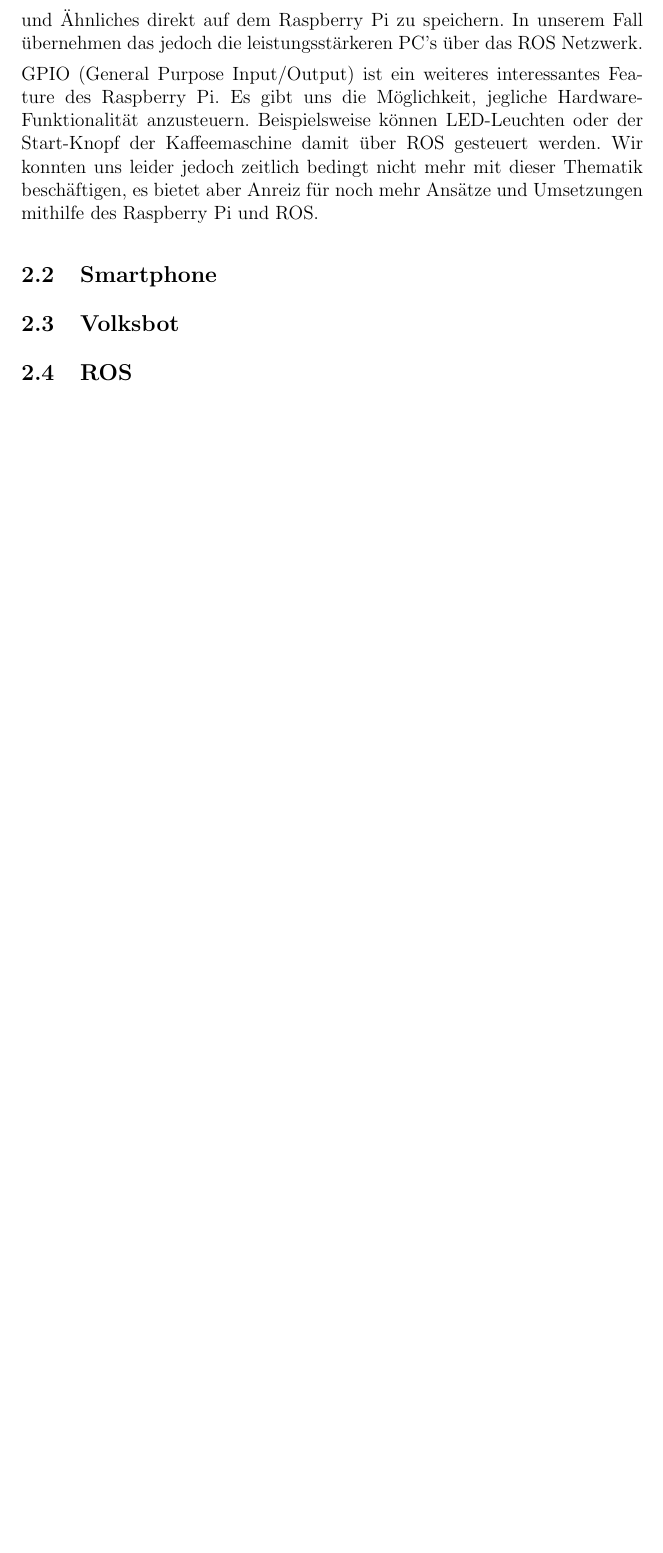
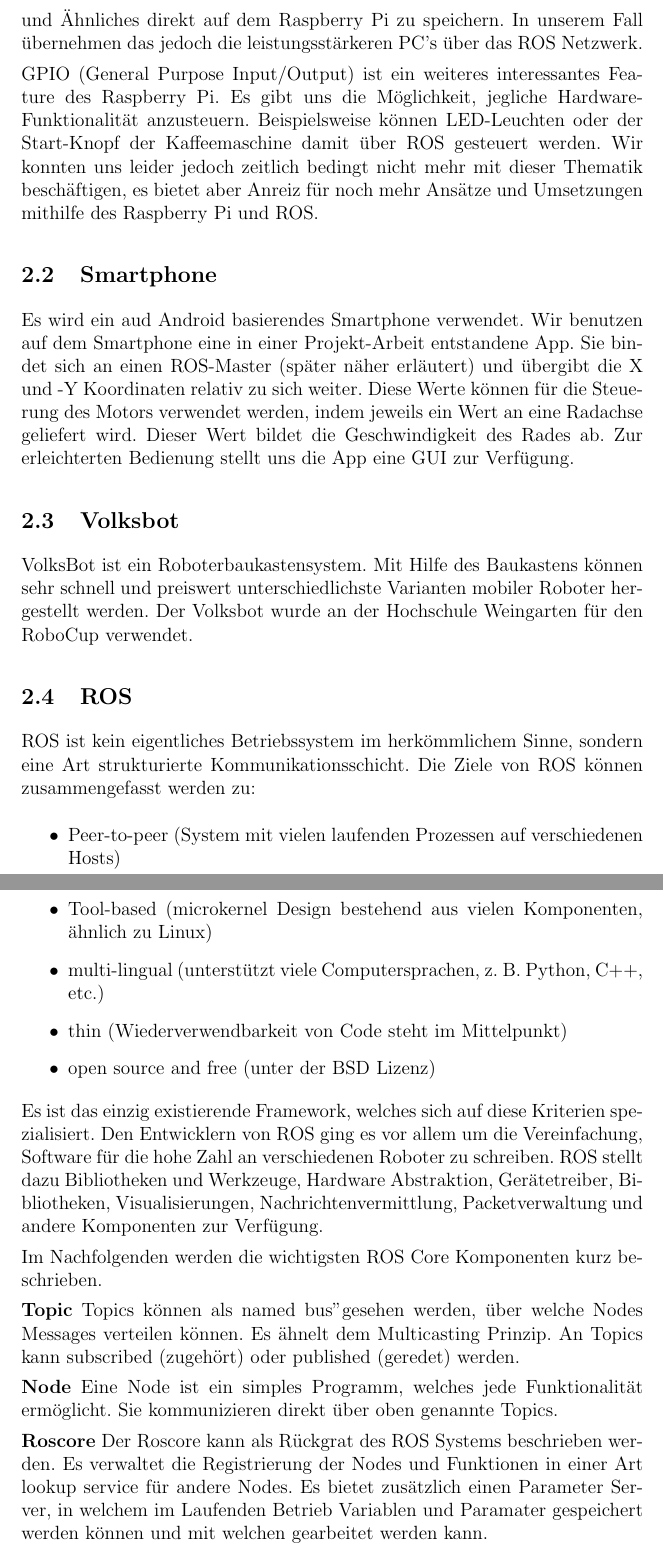
Before and after one commit to Alminc91/Dokumentation_Sysadmin, a LaTeX document (Doku_Sysadmin.tex): part of page 7 of 11 before the commit and two parts of pages 7 and 8 of 13 after it, the two joined at a grey line, cut so that both start at the same text, the shorter picture padded with empty space. Compiled offline with pdfLaTeX.

Commit message:
Müsste soweit alles da sein jetzt

```diff
--- a/Doku_Sysadmin.tex
+++ b/Doku_Sysadmin.tex
@@ -188,11 +197,40 @@
 
 
 \subsection{Smartphone}
-%App-Steffen
+
+Es wird ein aud Android basierendes Smartphone verwendet.
+Wir benutzen auf dem Smartphone eine in einer Projekt-Arbeit entstandene App.
+Sie bindet sich an einen ROS-Master (später näher erläutert) und übergibt die X und -Y Koordinaten relativ zu sich weiter.
+Diese Werte können für die Steuerung des Motors verwendet werden, indem jeweils ein Wert an eine Radachse geliefert wird. Dieser Wert bildet die Geschwindigkeit des Rades ab.
+Zur erleichterten Bedienung stellt uns die App eine GUI zur Verfügung.
 
 \subsection{Volksbot}
 
+VolksBot ist ein Roboterbaukastensystem.
+Mit Hilfe des Baukastens können sehr schnell und preiswert unterschiedlichste Varianten mobiler Roboter hergestellt werden.
+Der Volksbot wurde an der Hochschule Weingarten für den RoboCup verwendet.
+%Wir brauchen hier mehr Infos, wo wurde er verwendet, Besonderheiten
+%Bild
 \subsection{ROS}
-%catkin, Netwerk
+%Zitate??
+ROS ist kein eigentliches Betriebssystem im herkömmlichem Sinne, sondern eine Art strukturierte Kommunikationsschicht.
+Die Ziele von ROS können zusammengefasst werden zu:
+\begin{itemize}
+\item Peer-to-peer (System mit vielen laufenden Prozessen auf verschiedenen Hosts)
+\item Tool-based (microkernel Design bestehend aus vielen Komponenten, ähnlich zu Linux)
+\item multi-lingual (unterstützt viele Computersprachen, z. B. Python, C++, etc.)
+\item thin (Wiederverwendbarkeit von Code steht im Mittelpunkt)
+\item open source and free (unter der BSD Lizenz)
+\end{itemize}
+Es ist das einzig existierende Framework, welches sich auf diese Kriterien spezialisiert.
+Den Entwicklern von ROS ging es vor allem um die Vereinfachung, Software für die hohe Zahl an verschiedenen Roboter zu schreiben.
+%Zitat
+ROS stellt dazu Bibliotheken und Werkzeuge, Hardware Abstraktion, Gerätetreiber, Bibliotheken, Visualisierungen, Nachrichtenvermittlung, Packetverwaltung und andere Komponenten zur Verfügung.
 
+Im Nachfolgenden werden die wichtigsten ROS Core Komponenten kurz beschrieben.
 
+{\bf Topic} Topics können als "named bus" gesehen werden, über welche Nodes Messages verteilen können. Es ähnelt dem Multicasting Prinzip. An Topics kann subscribed (zugehört) oder published (geredet) werden.
+
+{\bf Node} Eine Node ist ein simples Programm, welches jede Funktionalität ermöglicht.  Sie kommunizieren direkt über oben genannte Topics.
+
+{\bf Roscore} Der Roscore kann als Rückgrat des ROS Systems beschrieben werden. Es verwaltet die Registrierung der Nodes und Funktionen in einer Art lookup service für andere Nodes. Es bietet zusätzlich einen Parameter Server, in welchem im Laufenden Betrieb Variablen und Paramater gespeichert werden können und mit welchen gearbeitet werden kann.
```
Also changed, not shown: Doku_Sysadmin.tex (42 more changed lines).
